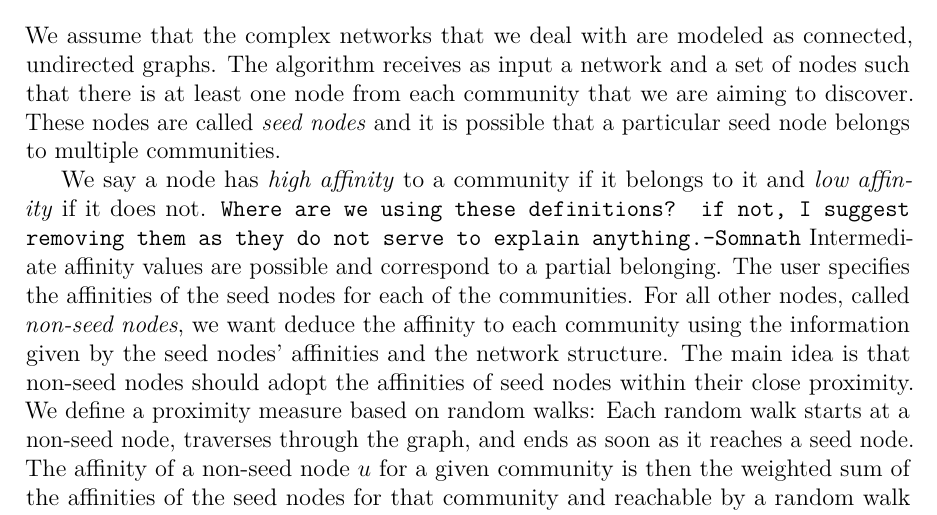
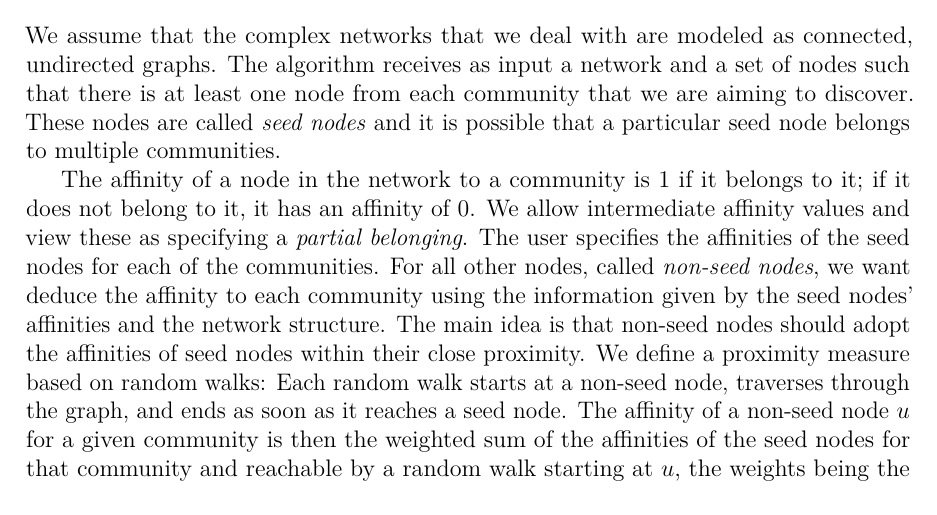
Before and after one commit to asifbanka/CommunityDetection, a LaTeX paper (paper/main.tex, which reads paper/the_model.tex): part of page 6 of 26, cut so that both start at the same text. Compiled offline with pdfLaTeX.

Commit message:
more changes

```diff
--- a/paper/the_model.tex
+++ b/paper/the_model.tex
@@ -3,11 +3,9 @@ The algorithm receives as input a network and a set of nodes such that there is
 from each community that we are aiming to discover. These nodes are called \emph{seed nodes} and
 it is possible that a particular seed node belongs to multiple communities.
 
-We say a node has \emph{high affinity} to a community if it belongs to it
-and \emph{low affinity} if it does not. \texttt{Where are we using these definitions?
-if not, I suggest removing them as they do not serve to explain anything.--Somnath}
-Intermediate affinity values are
-possible and correspond to a partial belonging. The user specifies the affinities
+The affinity of a node in the network to a community is 1 if it belongs to it;
+if it does not belong to it, it has an affinity of 0. We allow intermediate affinity
+values and view these as specifying a \emph{partial belonging}. The user specifies the affinities
 of the seed nodes for each of the communities. For all other nodes, called
 \emph{non-seed nodes}, we want deduce the affinity to each community using
 the information given by the seed nodes' affinities and the network structure.
```
Also changed, not shown: paper/main.tex (+1 -1 lines), paper/results.tex (+1 -1 lines).
